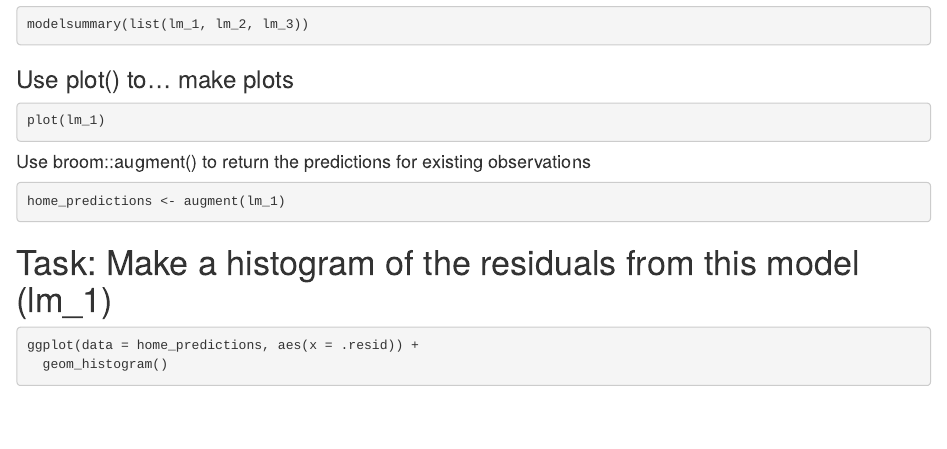
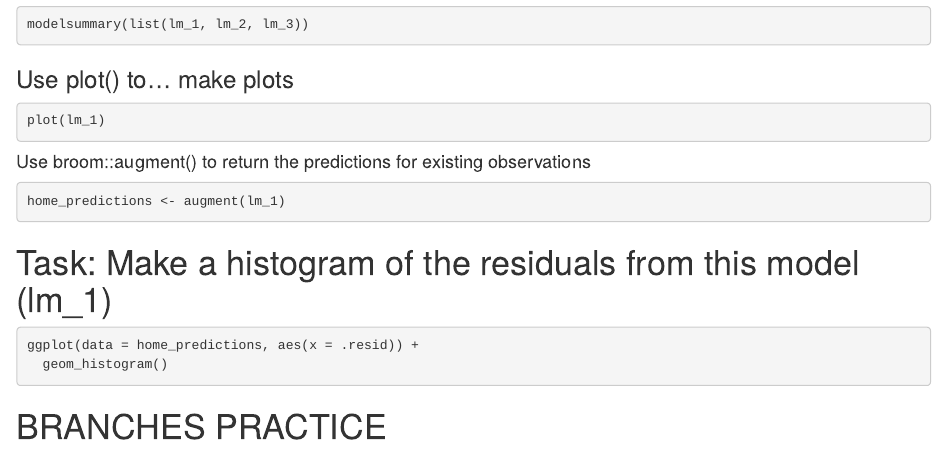
Before and after one commit to aliaajina/esm206_lab8, an R Markdown document (esm206_lab8.Rmd): the page in a window 1100 px wide, from 1820 px down. Rendered offline with R 4.5, knitr and Pandoc, with nearby package versions; the code chunks are not run, so their results and figures are left out.

Commit message:
branch testing

````diff
--- a/esm206_lab8.Rmd
+++ b/esm206_lab8.Rmd
@@ -150,3 +150,5 @@ home_predictions <- augment(lm_1)
 ggplot(data = home_predictions, aes(x = .resid)) +
   geom_histogram()
 ```
+
+# BRANCHES PRACTICE
````
